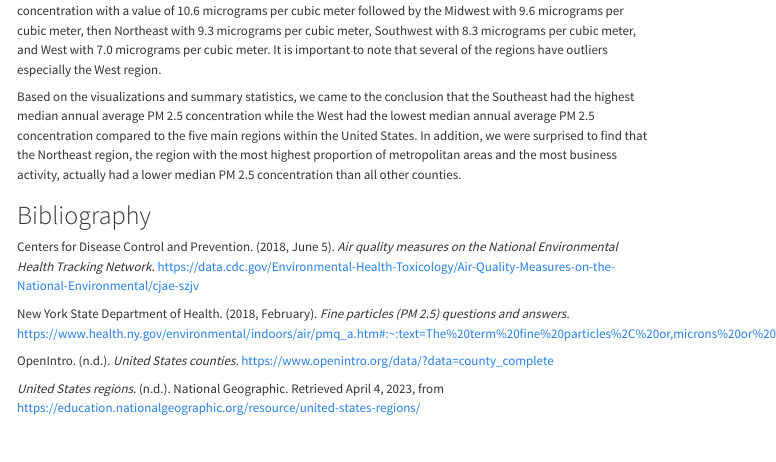
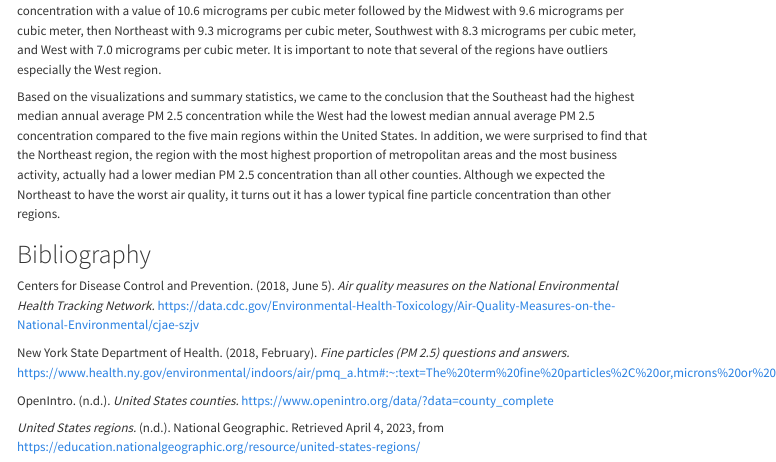
Before and after one commit to sta199-s23-2/project-sec-7-team-4, a Quarto document (report.qmd): the page in a window 1100 px wide, from 5930 px down. Rendered offline with R 4.5, knitr and Pandoc in place of Quarto, with nearby package versions; some code elsewhere in the file could not run offline; menus at the side of the page are left out; long lines of code are wrapped.

Commit message:
added sentence

```diff
--- a/report.qmd
+++ b/report.qmd
@@ -275,7 +275,7 @@ We used the data analysis and visualization techniques to make meaning of the me
 
 Our data analysis allowed us to find that overall the median annual average PM 2.5 concentration was 9.78 micrograms per cubic meter for all U.S. counties from 2008-2011. Then, the median annual average PM 2.5 concentration was calculated for each region. Southeast had the largest median annual average PM 2.5 concentration with a value of 10.6 micrograms per cubic meter followed by the Midwest with 9.6 micrograms per cubic meter, then Northeast with 9.3 micrograms per cubic meter, Southwest with 8.3 micrograms per cubic meter, and West with 7.0 micrograms per cubic meter. It is important to note that several of the regions have outliers especially the West region.
 
-Based on the visualizations and summary statistics, we came to the conclusion that the Southeast had the highest median annual average PM 2.5 concentration while the West had the lowest median annual average PM 2.5 concentration compared to the five main regions within the United States. In addition, we were surprised to find that the Northeast region, the region with the most highest proportion of metropolitan areas and the most business activity, actually had a lower median PM 2.5 concentration than all other counties.
+Based on the visualizations and summary statistics, we came to the conclusion that the Southeast had the highest median annual average PM 2.5 concentration while the West had the lowest median annual average PM 2.5 concentration compared to the five main regions within the United States. In addition, we were surprised to find that the Northeast region, the region with the most highest proportion of metropolitan areas and the most business activity, actually had a lower median PM 2.5 concentration than all other counties. Although we expected the Northeast to have the worst air quality, it turns out it has a lower typical fine particle concentration than other regions.
 
 # Bibliography
 
```
